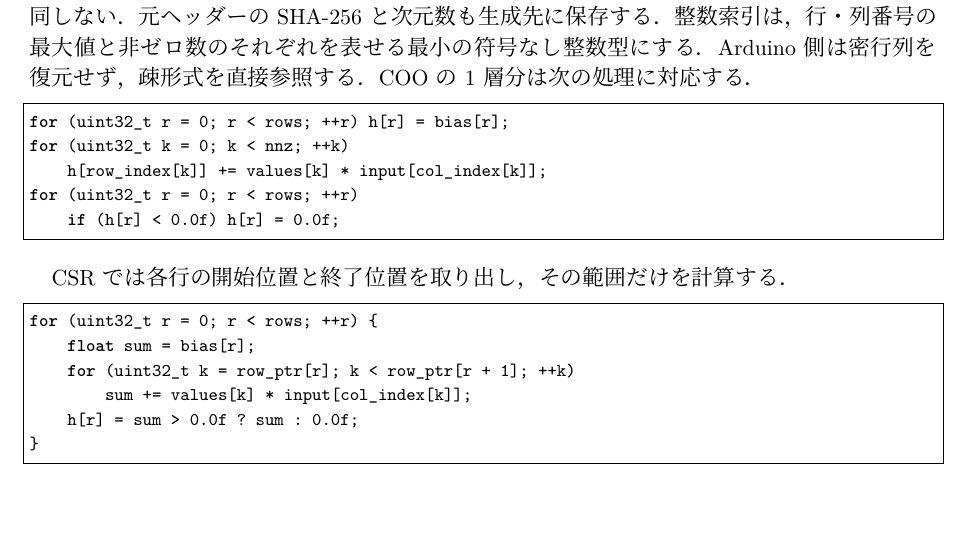
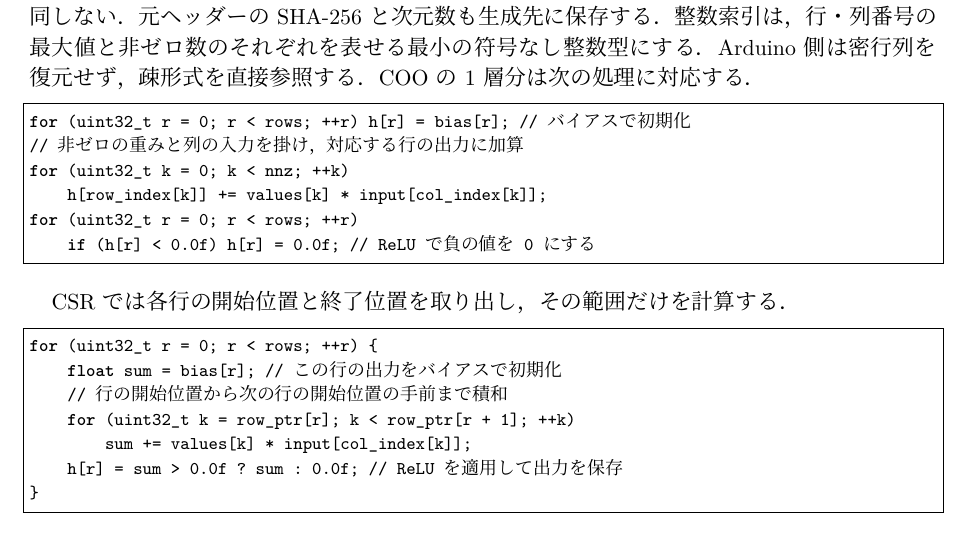
Before and after one commit to senhari08038010-spec/Agilework2, a LaTeX document (実験報告書/実験報告書.tex): part of page 11 of 20, cut so that both start at the same text, the shorter picture padded with empty space. Compiled offline with XeLaTeX.

Commit message:
5.2節のCOO・CSRコード例に処理コメントを追加

```diff
--- a/実験報告書/実験報告書.tex
+++ b/実験報告書/実験報告書.tex
@@ -526,22 +526,24 @@ COOとCSRは，同じ次元数・学習済み重み・閾値・入力順序・
 整数索引は，行・列番号の最大値と非ゼロ数のそれぞれを表せる最小の符号なし整数型にする．
 Arduino側は密行列を復元せず，疎形式を直接参照する．COOの1層分は次の処理に対応する．
 
-\begin{lstlisting}[language=C++]
-for (uint32_t r = 0; r < rows; ++r) h[r] = bias[r];
+\begin{lstlisting}[language=C++,texcl=true,commentstyle=\upshape]
+for (uint32_t r = 0; r < rows; ++r) h[r] = bias[r]; // バイアスで初期化
+// 非ゼロの重みと列の入力を掛け，対応する行の出力に加算
 for (uint32_t k = 0; k < nnz; ++k)
     h[row_index[k]] += values[k] * input[col_index[k]];
 for (uint32_t r = 0; r < rows; ++r)
-    if (h[r] < 0.0f) h[r] = 0.0f;
+    if (h[r] < 0.0f) h[r] = 0.0f; // ReLUで負の値を0にする
 \end{lstlisting}
 
 CSRでは各行の開始位置と終了位置を取り出し，その範囲だけを計算する．
 
-\begin{lstlisting}[language=C++]
+\begin{lstlisting}[language=C++,texcl=true,commentstyle=\upshape]
 for (uint32_t r = 0; r < rows; ++r) {
-    float sum = bias[r];
+    float sum = bias[r]; // この行の出力をバイアスで初期化
+    // 行の開始位置から次の行の開始位置の手前まで積和
     for (uint32_t k = row_ptr[r]; k < row_ptr[r + 1]; ++k)
         sum += values[k] * input[col_index[k]];
-    h[r] = sum > 0.0f ? sum : 0.0f;
+    h[r] = sum > 0.0f ? sum : 0.0f; // ReLUを適用して出力を保存
 }
 \end{lstlisting}
 
```
Also changed, not shown: 実験報告書/実験報告書.pdf.
